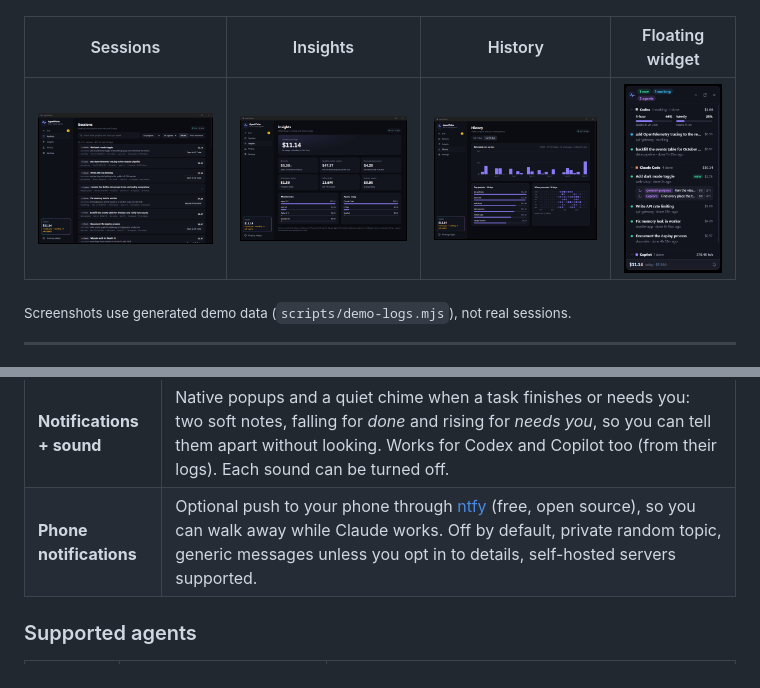
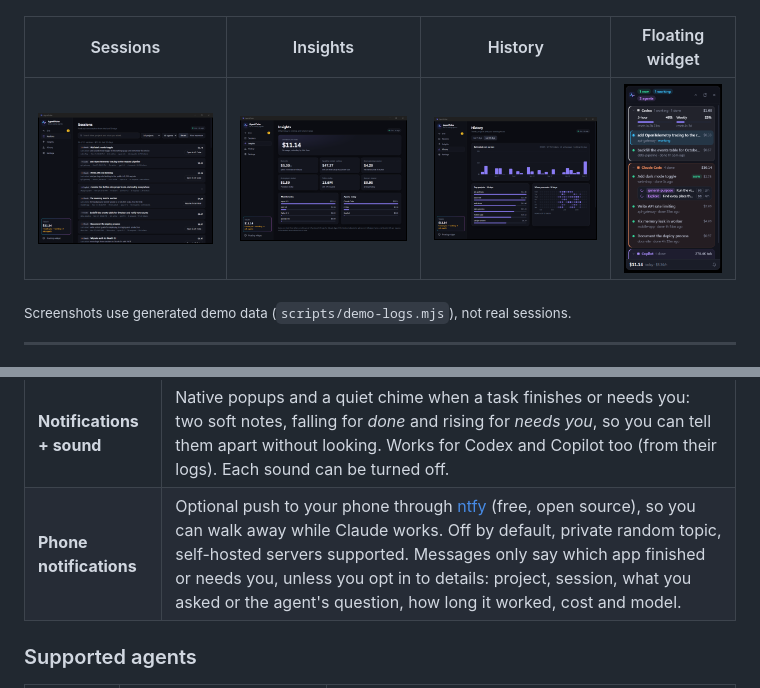
Before and after one commit to abdulrahman-haroon/AgentPulse, a Markdown page: README.md, 2 parts joined by grey strips. Rendered like a GitHub page; pictures changed too: docs/screenshots/widget.png.

Commit message:
feat: richer phone notifications, widget agent cards, click opens the Claude Code chat

```diff
--- a/README.md
+++ b/README.md
@@ -33,7 +33,7 @@ Running Claude Code in three terminals, Codex in a fourth, and a pile of sub-age
 | **Floating widget** | An always-on-top companion for a second monitor: sessions **grouped by agent** (collapsible, with each agent's state counts and spend today), running sub-agents, **Allow once / Deny** for approvals right in the widget, Codex plan usage inside its group, today's cost, a green "new" marker on finished sessions you haven't checked yet, and a bell to mute alert sounds. Click a session to jump to its project in VS Code. It sizes itself to its content, collapses to a single strip, and remembers where you put it. |
 | **Tray icon** | The AgentPulse mark, colored by status: grey = quiet, blue = something's working (including sub-agents), amber = a session needs you. A **green dot** means a task finished that you haven't checked yet; while the dashboard is open, its **taskbar button** shows a green badge with the count. Both clear when you open the dashboard, open that session, or pick it back up. The tooltip says what. |
 | **Notifications + sound** | Native popups and a quiet chime when a task finishes or needs you: two soft notes, falling for *done* and rising for *needs you*, so you can tell them apart without looking. Works for Codex and Copilot too (from their logs). Each sound can be turned off. |
-| **Phone notifications** | Optional push to your phone through [ntfy](https://ntfy.sh) (free, open source), so you can walk away while Claude works. Off by default, private random topic, generic messages unless you opt in to details, self-hosted servers supported. |
+| **Phone notifications** | Optional push to your phone through [ntfy](https://ntfy.sh) (free, open source), so you can walk away while Claude works. Off by default, private random topic, self-hosted servers supported. Messages only say which app finished or needs you, unless you opt in to details: project, session, what you asked or the agent's question, how long it worked, cost and model. |
 
 ### Supported agents
 
```
Also changed, not shown: CHANGELOG.md (+6 -0 lines), 7 other files.
